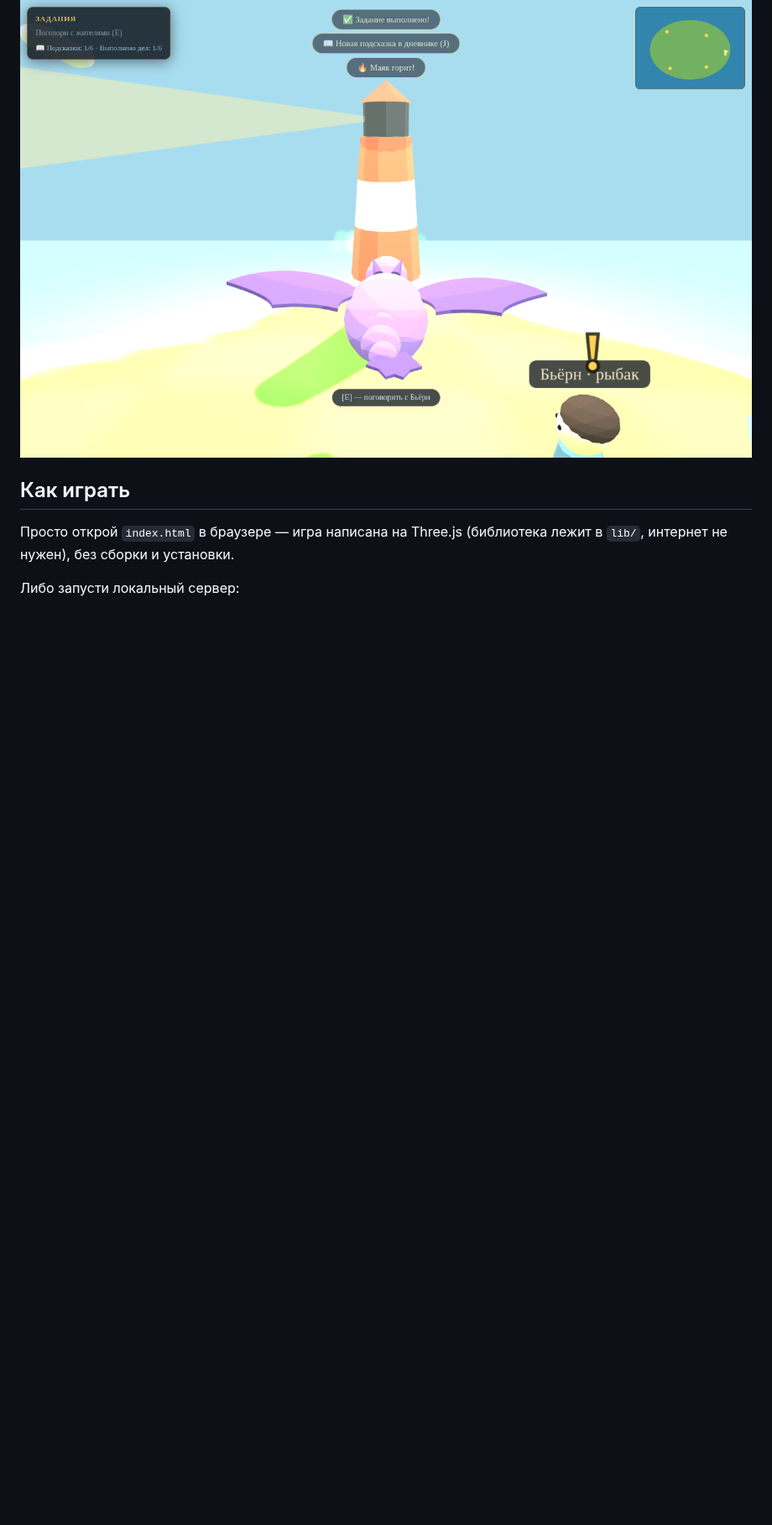
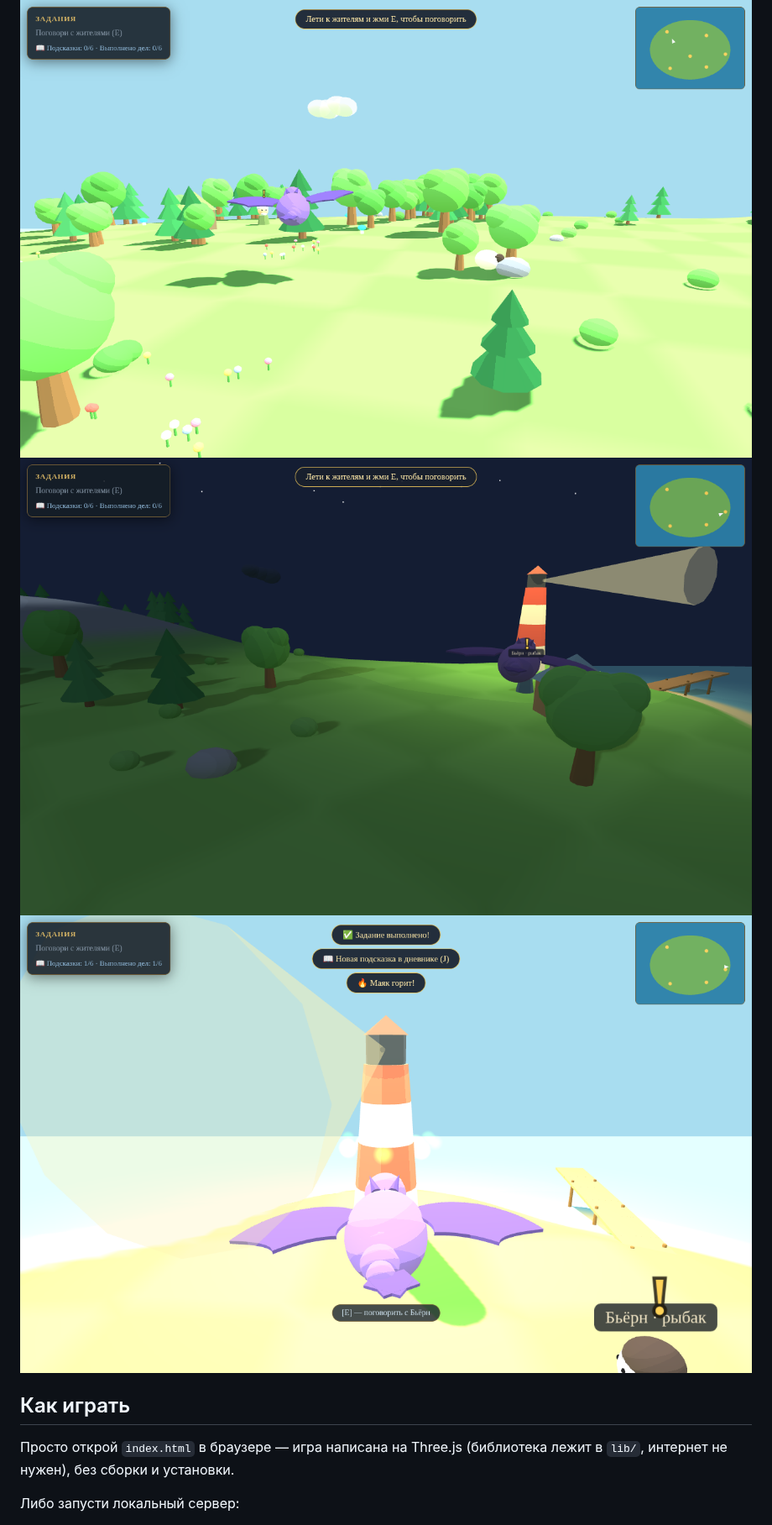
Before and after one commit to tomilov-sergei/game, a Markdown page: README.md, the part around one of its changes. Shown at 84% size. Rendered like a GitHub page; pictures changed too: docs/screenshot-forest.png (added), docs/screenshot-lighthouse.png, docs/screenshot-night.png (added); blank space fills up the shorter version.

```diff
--- a/README.md
+++ b/README.md
@@ -11,7 +11,9 @@
 Хозяин выбирается случайно в каждой новой игре.
 
 ![Деревня Скайхольма](docs/screenshot-village.png)
-![Зажжённый маяк](docs/screenshot-lighthouse.png)
+![Лес с ёлками](docs/screenshot-forest.png)
+![Ночь и зажжённый маяк](docs/screenshot-night.png)
+![Маяк днём](docs/screenshot-lighthouse.png)
 
 ## Как играть
 
```
Also changed, not shown: other parts of README.md (+6 -1 lines), docs/screenshot-village.png, 1 other file.
